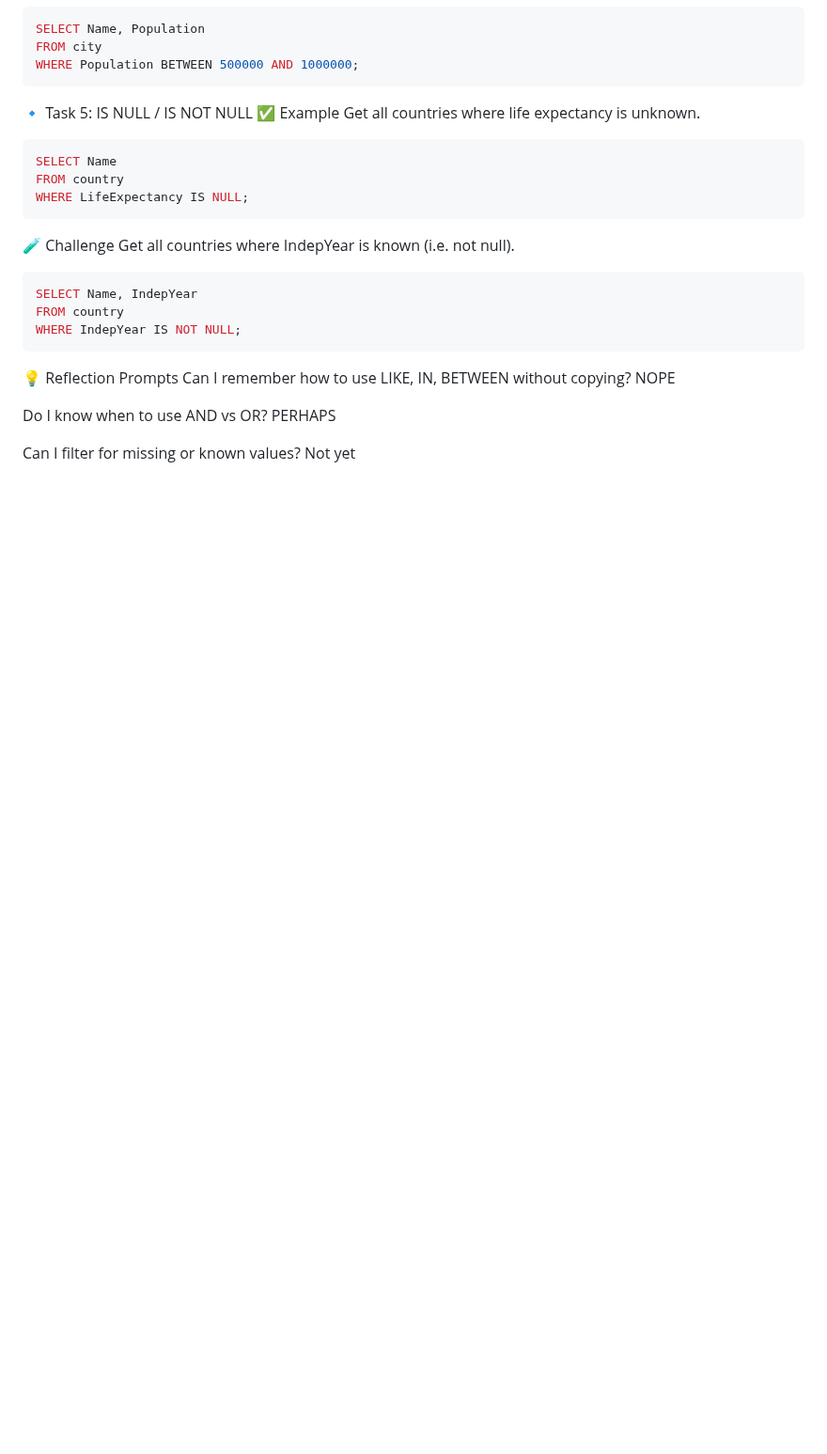
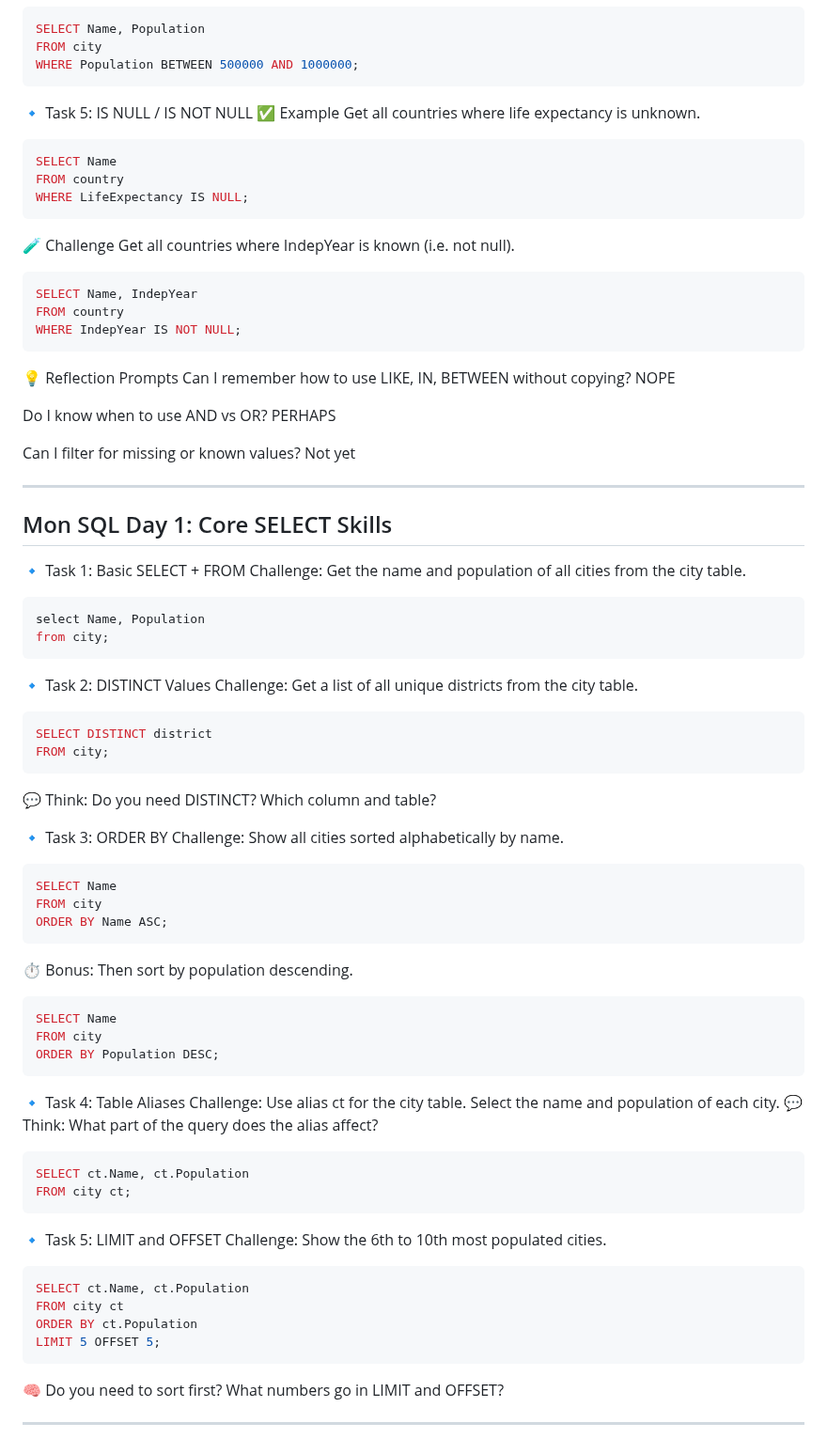
Before and after one commit to AlexandraEL9/course-notes, a Markdown page: Revision workbooks/mysql.md, the part around the change. Shown at 94% size. Drawn GitHub-style; blank space fills up the shorter version.

Commit message:
update notesand revision taske

````diff
--- a/Revision workbooks/mysql.md
+++ b/Revision workbooks/mysql.md
@@ -167,3 +167,59 @@ Can I remember how to use LIKE, IN, BETWEEN without copying? NOPE
 Do I know when to use AND vs OR? PERHAPS
 
 Can I filter for missing or known values? Not yet
+
+---
+## Mon SQL Day 1: Core SELECT Skills
+🔹 Task 1: Basic SELECT + FROM
+Challenge:
+Get the name and population of all cities from the city table.
+```sql
+select Name, Population
+from city;
+```
+
+🔹 Task 2: DISTINCT Values
+Challenge:
+Get a list of all unique districts from the city table.
+```sql
+SELECT DISTINCT district
+FROM city;
+```
+💬 Think: Do you need DISTINCT? Which column and table?
+
+🔹 Task 3: ORDER BY
+Challenge:
+Show all cities sorted alphabetically by name.
+```sql
+SELECT Name
+FROM city
+ORDER BY Name ASC;
+```
+⏱️ Bonus: Then sort by population descending.
+```sql
+SELECT Name
+FROM city
+ORDER BY Population DESC;
+```
+
+🔹 Task 4: Table Aliases
+Challenge:
+Use alias ct for the city table. Select the name and population of each city.
+💬 Think: What part of the query does the alias affect?
+```sql
+SELECT ct.Name, ct.Population
+FROM city ct;
+```
+
+🔹 Task 5: LIMIT and OFFSET
+Challenge:
+Show the 6th to 10th most populated cities.
+```sql
+SELECT ct.Name, ct.Population
+FROM city ct
+ORDER BY ct.Population
+LIMIT 5 OFFSET 5;
+```
+🧠 Do you need to sort first? What numbers go in LIMIT and OFFSET?
+
+---
````
Also changed, not shown: Revision workbooks/dom-revision.md (+84 -0 lines), Revision workbooks/oop-revision.md (added, +94 -0 lines).
